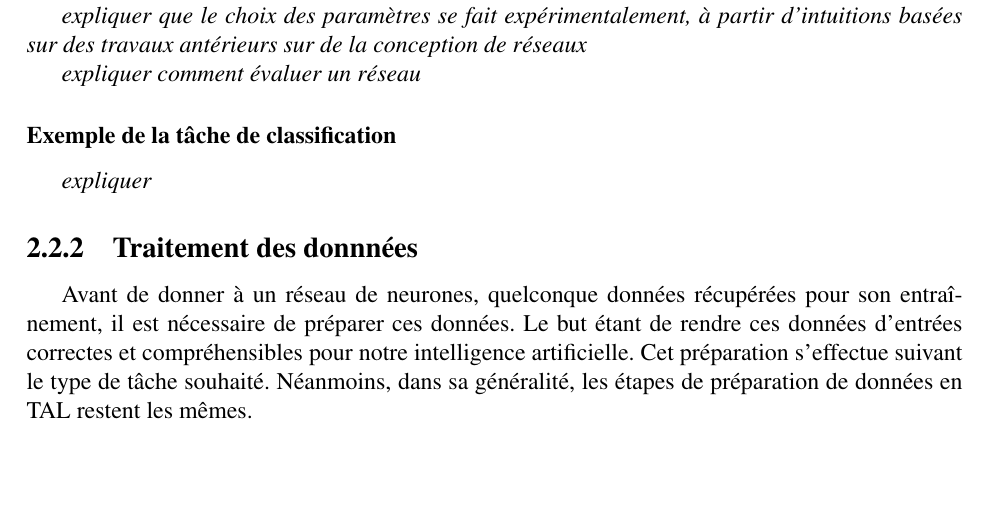
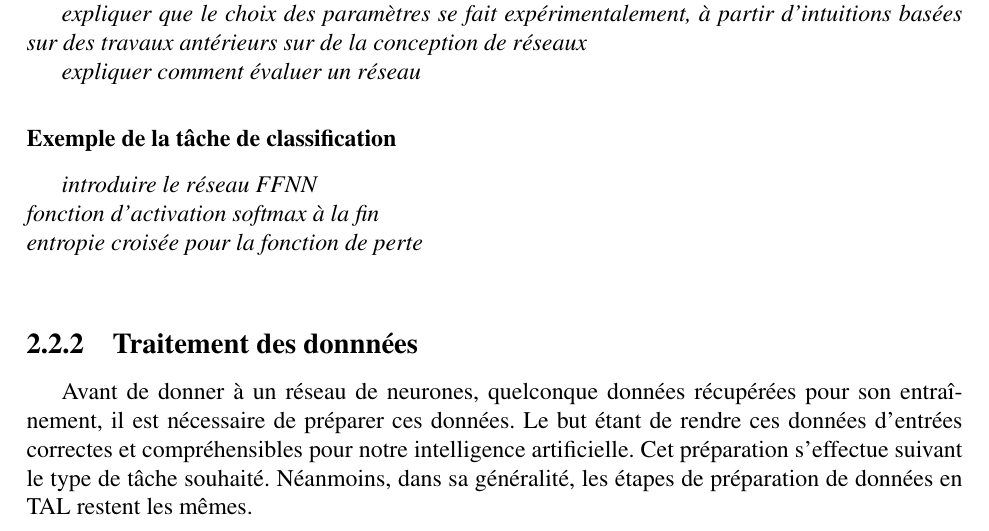
Before and after one commit to Convolutio/IA_languesAnciennes, a LaTeX document (Mémoire/memoire.tex): part of page 13 of 23, cut so that both start at the same text, the shorter picture padded with empty space. Compiled offline with pdfLaTeX.

Commit message:
🚧2.2.1 ajout todo

```diff
--- a/Mémoire/memoire.tex
+++ b/Mémoire/memoire.tex
@@ -171,7 +171,10 @@ L'entraînement d'un réseau de neurones s'effectue à travers des \textbf{ajust
 \textit{expliquer comment évaluer un réseau}
 
 \subsubsection{Exemple de la tâche de classification}
-\textit{expliquer}
+\textit{introduire le réseau FFNN\\
+    fonction d'activation softmax à la fin\\
+    entropie croisée pour la fonction de perte\\
+    }
 \subsection{Traitement des donnnées}
 
 Avant de donner à un réseau de neurones, quelconque données récupérées pour son entraînement, il est nécessaire de préparer ces données. Le but étant de rendre ces données d'entrées correctes et compréhensibles pour notre intelligence artificielle. Cet préparation s'effectue suivant le type de tâche souhaité. Néanmoins, dans sa généralité, les étapes de préparation de données en TAL restent les mêmes.\\
```
